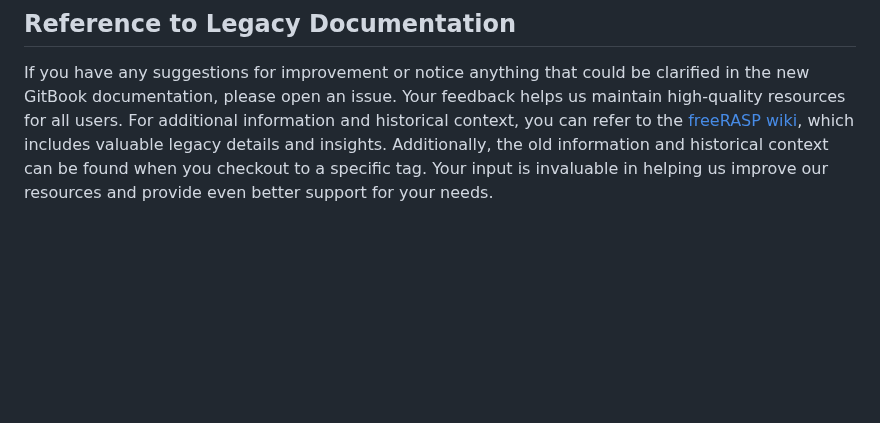
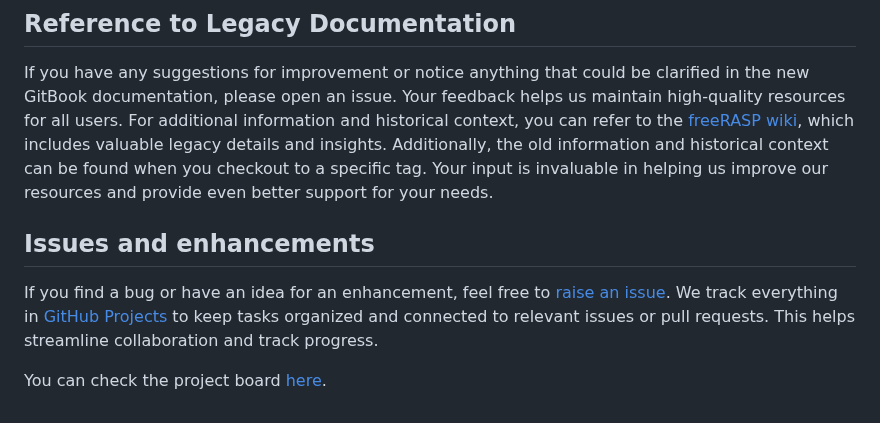
Before and after one commit to talsec/Free-RASP-Community, a Markdown page: README.md, the part around the change. GitHub-like rendering; blank space fills up the shorter version.

Commit message:
docs: add section on issues and enhancements to README

```diff
--- a/README.md
+++ b/README.md
@@ -57,3 +57,8 @@ Make sure to bookmark the page and stay updated :books: :sparkles:!
 ## Reference to Legacy Documentation
 
 If you have any suggestions for improvement or notice anything that could be clarified in the new GitBook documentation, please open an issue. Your feedback helps us maintain high-quality resources for all users. For additional information and historical context, you can refer to the [freeRASP wiki](https://github.com/talsec/Free-RASP-Community/wiki/Legacy-Documentation), which includes valuable legacy details and insights. Additionally, the old information and historical context can be found when you checkout to a specific tag. Your input is invaluable in helping us improve our resources and provide even better support for your needs.
+
+## Issues and enhancements
+If you find a bug or have an idea for an enhancement, feel free to [raise an issue](https://github.com/talsec/Free-RASP-Community/issues). We track everything in [GitHub Projects](https://docs.github.com/en/issues/planning-and-tracking-with-projects/learning-about-projects/about-projects) to keep tasks organized and connected to relevant issues or pull requests. This helps streamline collaboration and track progress.
+
+You can check the project board [here](https://github.com/orgs/talsec/projects/2).
```
